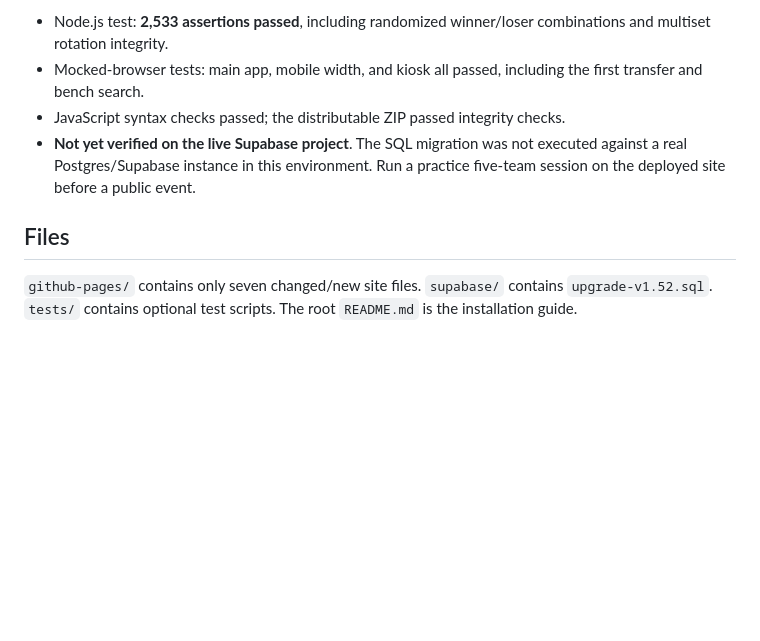
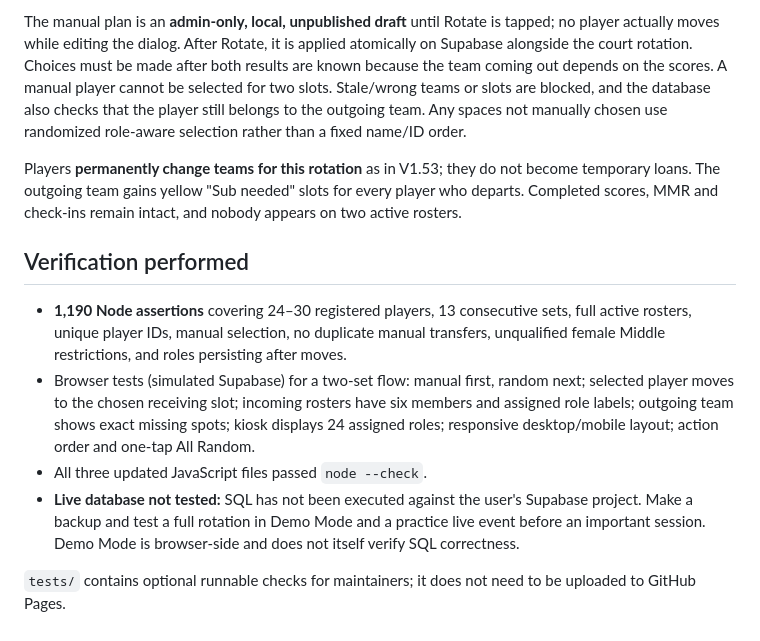
Before and after one commit to farikolninja97/vb-autosorter, a Markdown page: README.md, the part around one of its changes. Drawn GitHub-style; blank space fills up the shorter version.

```diff
--- a/README.md
+++ b/README.md
@@ -50,9 +36,13 @@ The sequence after the first set depends on the results of **Set 1**. Later swap
 
-- Node.js test: **2,533 assertions passed**, including randomized winner/loser combinations and multiset rotation integrity.
-- Mocked-browser tests: main app, mobile width, and kiosk all passed, including the first transfer and bench search.
-- JavaScript syntax checks passed; the distributable ZIP passed integrity checks.
-- **Not yet verified on the live Supabase project**. The SQL migration was not executed against a real Postgres/Supabase instance in this environment. Run a practice five-team session on the deployed site before a public event.
+The manual plan is an **admin-only, local, unpublished draft** until Rotate is tapped; no player actually moves while editing the dialog. After Rotate, it is applied atomically on Supabase alongside the court rotation. Choices must be made after both results are known because the team coming out depends on the scores. A manual player cannot be selected for two slots. Stale/wrong teams or slots are blocked, and the database also checks that the player still belongs to the outgoing team. Any spaces not manually chosen use randomized role-aware selection rather than a fixed name/ID order.
 
-## Files
+Players **permanently change teams for this rotation** as in V1.53; they do not become temporary loans. The outgoing team gains yellow "Sub needed" slots for every player who departs. Completed scores, MMR and check-ins remain intact, and nobody appears on two active rosters.
 
-`github-pages/` contains only seven changed/new site files. `supabase/` contains `upgrade-v1.52.sql`. `tests/` contains optional test scripts. The root `README.md` is the installation guide.
+## Verification performed
+
+- **1,190 Node assertions** covering 24–30 registered players, 13 consecutive sets, full active rosters, unique player IDs, manual selection, no duplicate manual transfers, unqualified female Middle restrictions, and roles persisting after moves.
+- Browser tests (simulated Supabase) for a two-set flow: manual first, random next; selected player moves to the chosen receiving slot; incoming rosters have six members and assigned role labels; outgoing team shows exact missing spots; kiosk displays 24 assigned roles; responsive desktop/mobile layout; action order and one-tap All Random.
+- All three updated JavaScript files passed `node --check`.
+- **Live database not tested:** SQL has not been executed against the user's Supabase project. Make a backup and test a full rotation in Demo Mode and a practice live event before an important session. Demo Mode is browser-side and does not itself verify SQL correctness.
+
+`tests/` contains optional runnable checks for maintainers; it does not need to be uploaded to GitHub Pages.
```
Also changed, not shown: other parts of README.md (+21 -35 lines).
